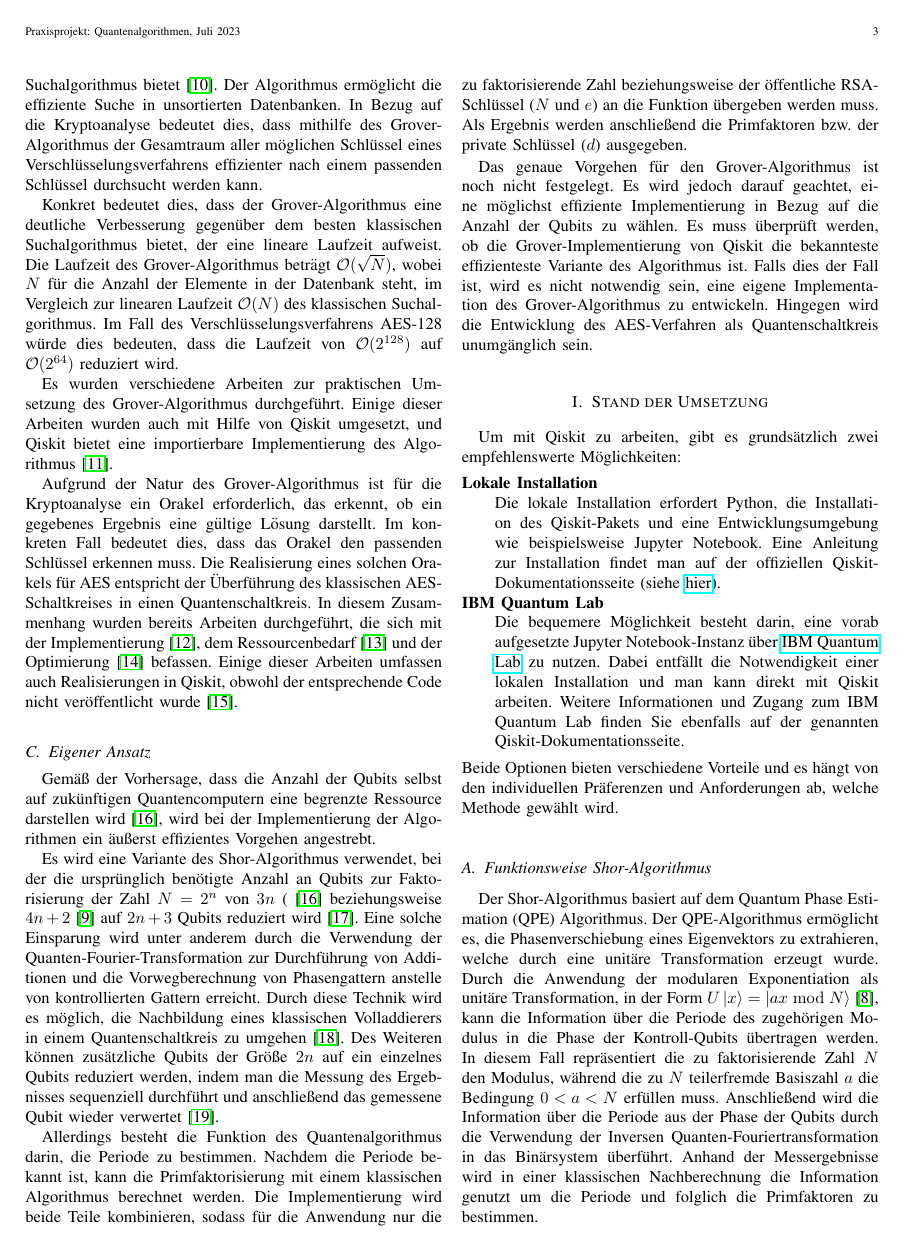
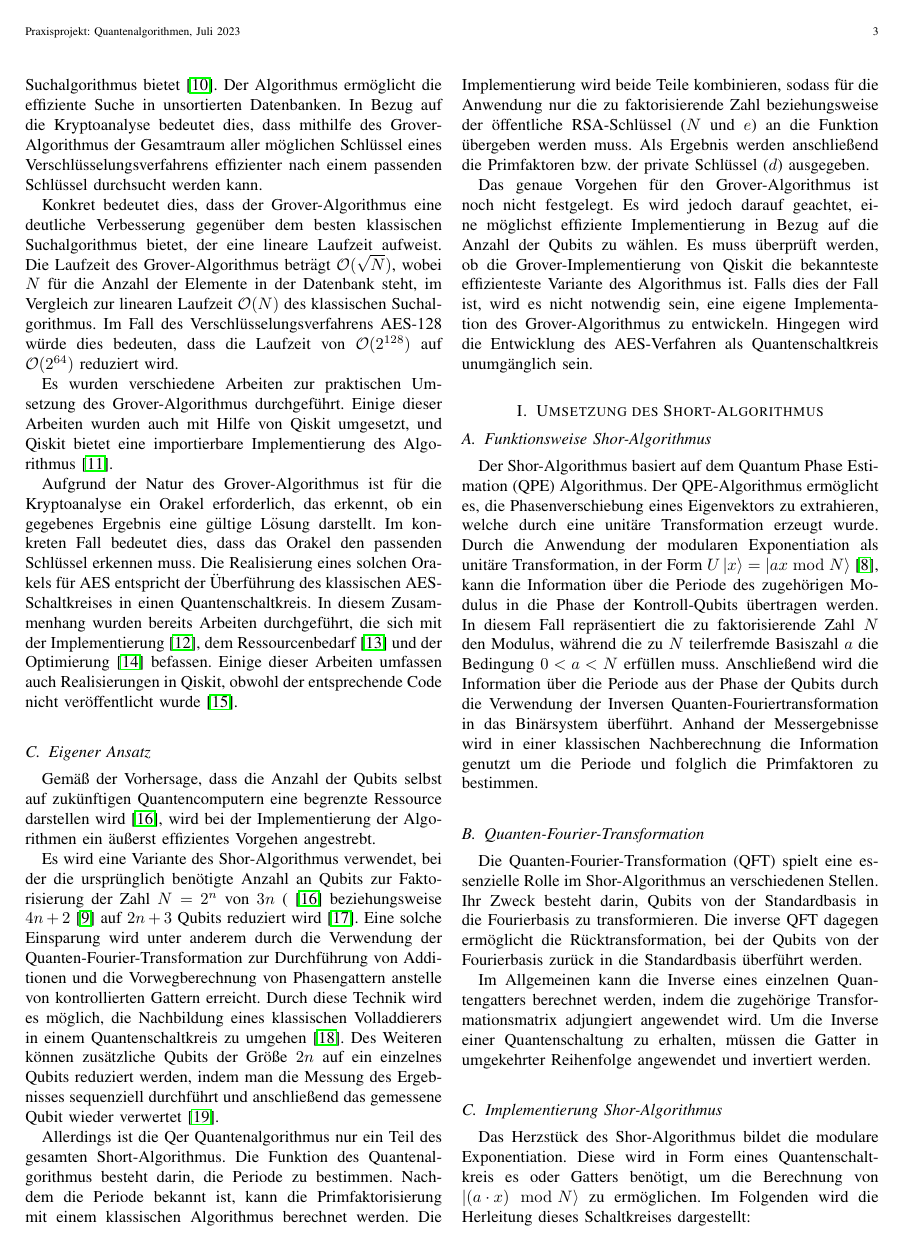
Before and after one commit to Siytta/bachelorarbeit, a LaTeX paper (PP-Paper/Praxisprojekt_Bericht/main.tex): page 3 of 4. Compiled offline with pdfLaTeX.

Commit message:
Structure: Focus on Exponantation
 * Remove section about Qiskit Lab
 * Move U-Gate down for later

```diff
--- a/PP-Paper/Praxisprojekt_Bericht/main.tex
+++ b/PP-Paper/Praxisprojekt_Bericht/main.tex
@@ -194,7 +194,8 @@ die Nachbildung eines klassischen Volladdierers in einem Quantenschaltkreis zu u
 Des Weiteren können zusätzliche Qubits der Größe \(2n\) auf ein einzelnes Qubits reduziert werden,
 indem man die Messung des Ergebnisses sequenziell durchführt und anschließend das gemessene Qubit wieder verwertet~\cite{Parker_2000}.
 
-Allerdings besteht die Funktion des Quantenalgorithmus darin,
+Allerdings ist die Qer Quantenalgorithmus nur ein Teil des gesamten Short-Algorithmus.
+Die Funktion des Quantenalgorithmus besteht darin,
 die Periode zu bestimmen.
 Nachdem die Periode bekannt ist,
 kann die Primfaktorisierung mit einem klassischen Algorithmus berechnet werden.
@@ -210,26 +211,7 @@ Falls dies der Fall ist, wird es nicht notwendig sein,
 eine eigene Implementation des Grover-Algorithmus zu entwickeln.
 Hingegen wird die Entwicklung des AES-Verfahren als Quantenschaltkreis unumgänglich sein.
 
-\section{Stand der Umsetzung}
-
-Um mit Qiskit zu arbeiten, gibt es grundsätzlich zwei empfehlenswerte Möglichkeiten:
-\begin{description}[style=nextline]
-\item[Lokale Installation]
-Die lokale Installation erfordert Python,
-die Installation des Qiskit-Pakets und eine Entwicklungsumgebung wie beispielsweise Jupyter Notebook.
-Eine Anleitung zur Installation findet man auf der offiziellen Qiskit-Dokumentationsseite
-(siehe \href{https://qiskit.org/documentation/stable/0.24/install.html}{hier}).
-\item[IBM Quantum Lab]
-Die bequemere Möglichkeit besteht darin,
-eine vorab aufgesetzte Jupyter Notebook-Instanz über
-\href{https://qiskit.org/documentation/stable/0.24/install.html}{IBM Quantum Lab}
-zu nutzen.
-Dabei entfällt die Notwendigkeit einer lokalen Installation und man kann direkt mit Qiskit arbeiten.
-Weitere Informationen und Zugang zum IBM Quantum Lab finden Sie ebenfalls auf der genannten Qiskit-Dokumentationsseite.
-\end{description}
-Beide Optionen bieten verschiedene Vorteile und es hängt von den individuellen Präferenzen und Anforderungen ab,
-welche Methode gewählt wird.
-
+\section{Umsetzung des Short-Algorithmus}
 \subsection{Funktionsweise Shor-Algorithmus}
 
 Der Shor-Algorithmus basiert auf dem Quantum Phase Estimation (QPE) Algorithmus.
@@ -245,6 +227,20 @@ durch die Verwendung der Inversen Quanten-Fouriertransformation in das Binärsys
 Anhand der Messergebnisse wird in einer klassischen Nachberechnung die Information genutzt
 um die Periode und folglich die Primfaktoren zu bestimmen.
 
+\subsection{Quanten-Fourier-Transformation}
+Die Quanten-Fourier-Transformation (QFT) spielt eine essenzielle Rolle im Shor-Algorithmus
+an verschiedenen Stellen.
+Ihr Zweck besteht darin, Qubits von der Standardbasis in die Fourierbasis zu transformieren.
+Die inverse QFT dagegen ermöglicht die Rücktransformation,
+bei der Qubits von der Fourierbasis zurück in die Standardbasis überführt werden.
+
+Im Allgemeinen kann die Inverse eines einzelnen Quantengatters berechnet werden,
+indem die zugehörige Transformationsmatrix adjungiert angewendet wird.
+Um die Inverse einer Quantenschaltung zu erhalten,
+müssen die Gatter in umgekehrter Reihenfolge angewendet und invertiert werden.
+
 \subsection{Implementierung Shor-Algorithmus}
-Das Herzstück des Algorithmus bilden die Transformationsgatter \(U_a\) der modularen Exponentiation,
-wie in Abbildung~\ref{fig:c-Ugate} dargestellt.
+Das Herzstück des Shor-Algorithmus bildet die modulare Exponentiation.
+Diese wird in Form eines Quantenschaltkreis es oder Gatters benötigt,
+um die Berechnung von \(\ket{(a \cdot x)\mod N}\) zu ermöglichen.
+Im Folgenden wird die Herleitung dieses Schaltkreises dargestellt:
@@ -258 +284,0 @@ Aufgrund der Komplexität dieser Gatter erfolgt der Aufbau schrittweise.
-\subsubsection{Adder-Gate}
```
Also changed, not shown: PP-Paper/Praxisprojekt_Bericht/main.tex (60 more changed lines).
